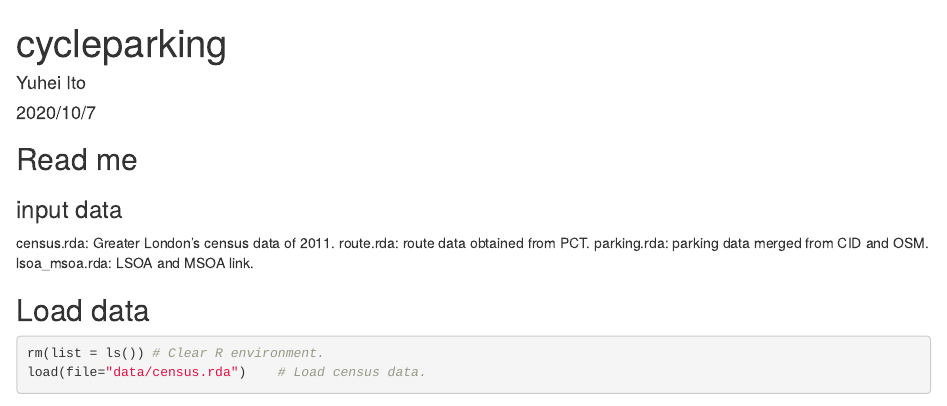
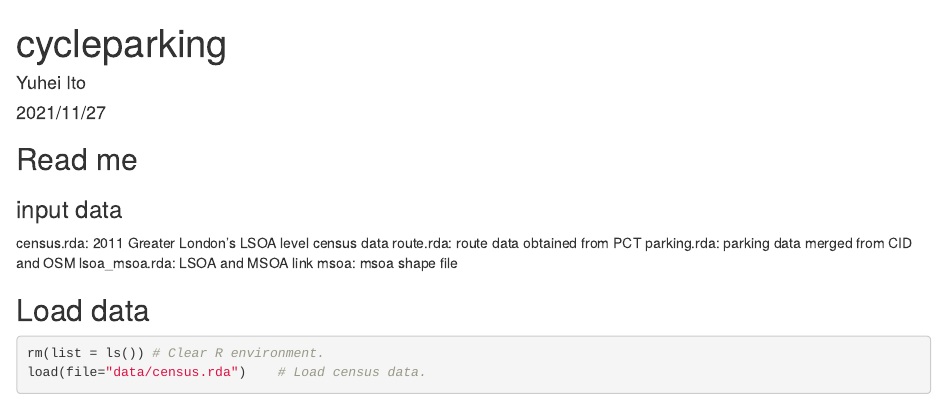
Before and after one commit to Yuhei110/cycleparking, an R Markdown document (cycleparking.Rmd): the page in a window 1100 px wide, from its top. Rendered offline with R 4.5, knitr and Pandoc, with nearby package versions; some code elsewhere in the file could not run offline.

Commit message:
21/11/27 updated

````diff
--- a/cycleparking.Rmd
+++ b/cycleparking.Rmd
@@ -1,7 +1,7 @@
 ---
 title: "cycleparking"
 author: "Yuhei Ito"
-date: "2020/10/7"
+date: "2021/11/27"
 ---
 
 ```{r setup, include=FALSE}
@@ -22,10 +22,11 @@ library(RColorBrewer) # for choosing color.
 
 ## Read me
 ### input data
-census.rda: Greater London's census data of 2011.
-route.rda: route data obtained from PCT.
-parking.rda: parking data merged from CID and OSM.
-lsoa_msoa.rda: LSOA and MSOA link.
+census.rda: 2011 Greater London's LSOA level census data
+route.rda: route data obtained from PCT
+parking.rda: parking data merged from CID and OSM
+lsoa_msoa.rda: LSOA and MSOA link
+msoa: msoa shape file
 
 ## Load data
 ```{r}
````
